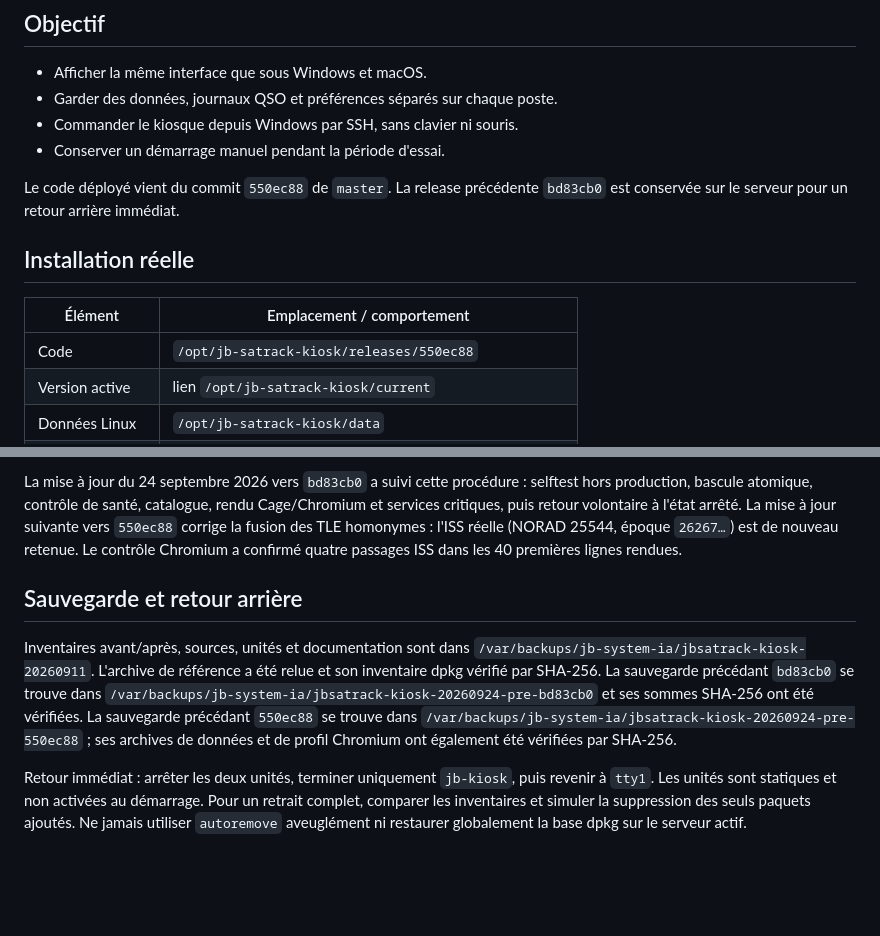
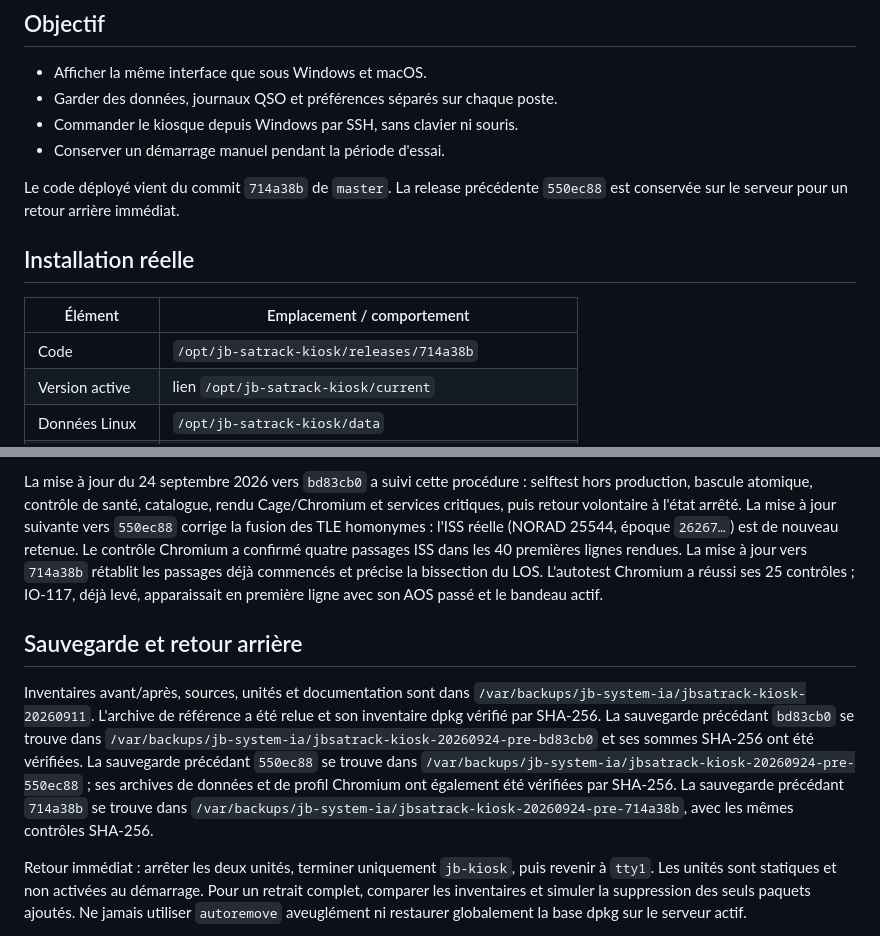
Before and after one commit to LesF4/jb-satrack, a Markdown page: docs/JB_SERVER_KIOSK.md, 2 parts joined by grey strips. Drawn GitHub-style; blank space fills up the shorter version.

Commit message:
docs: noter le déploiement kiosque 714a38b

```diff
--- a/docs/JB_SERVER_KIOSK.md
+++ b/docs/JB_SERVER_KIOSK.md
@@ -10,14 +10,14 @@ fiche décrit l'instance Linux autonome affichée sur l'écran HDMI de JB-SERVER
 - Commander le kiosque depuis Windows par SSH, sans clavier ni souris.
 - Conserver un démarrage manuel pendant la période d'essai.
 
-Le code déployé vient du commit `550ec88` de `master`. La release précédente
-`bd83cb0` est conservée sur le serveur pour un retour arrière immédiat.
+Le code déployé vient du commit `714a38b` de `master`. La release précédente
+`550ec88` est conservée sur le serveur pour un retour arrière immédiat.
 
 ## Installation réelle
 
 | Élément | Emplacement / comportement |
 | --- | --- |
-| Code | `/opt/jb-satrack-kiosk/releases/550ec88` |
+| Code | `/opt/jb-satrack-kiosk/releases/714a38b` |
 | Version active | lien `/opt/jb-satrack-kiosk/current` |
 | Données Linux | `/opt/jb-satrack-kiosk/data` |
 | Profil navigateur | `/home/jb-kiosk/snap/chromium/common/kiosk-profile` |
@@ -111,6 +111,9 @@ Cage/Chromium et services critiques, puis retour volontaire à l'état arrêté.
 La mise à jour suivante vers `550ec88` corrige la fusion des TLE homonymes :
 l'ISS réelle (NORAD 25544, époque `26267…`) est de nouveau retenue. Le contrôle
 Chromium a confirmé quatre passages ISS dans les 40 premières lignes rendues.
+La mise à jour vers `714a38b` rétablit les passages déjà commencés et précise
+la bissection du LOS. L'autotest Chromium a réussi ses 25 contrôles ; IO-117,
+déjà levé, apparaissait en première ligne avec son AOS passé et le bandeau actif.
 
 ## Sauvegarde et retour arrière
 
@@ -123,6 +126,9 @@ SHA-256 ont été vérifiées.
 La sauvegarde précédant `550ec88` se trouve dans
 `/var/backups/jb-system-ia/jbsatrack-kiosk-20260924-pre-550ec88` ; ses archives
 de données et de profil Chromium ont également été vérifiées par SHA-256.
+La sauvegarde précédant `714a38b` se trouve dans
+`/var/backups/jb-system-ia/jbsatrack-kiosk-20260924-pre-714a38b`, avec les mêmes
+contrôles SHA-256.
 
 Retour immédiat : arrêter les deux unités, terminer uniquement `jb-kiosk`, puis
 revenir à `tty1`. Les unités sont statiques et non activées au démarrage. Pour
```
